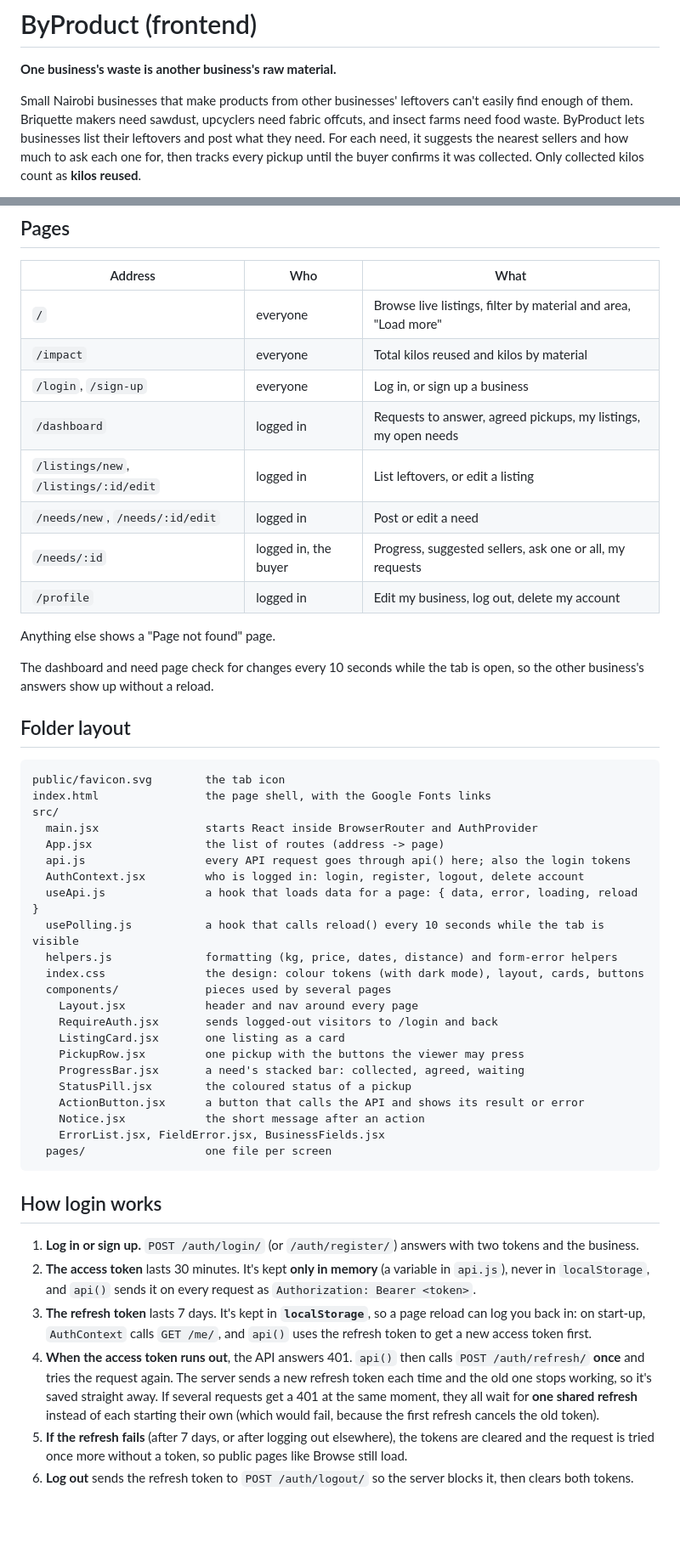
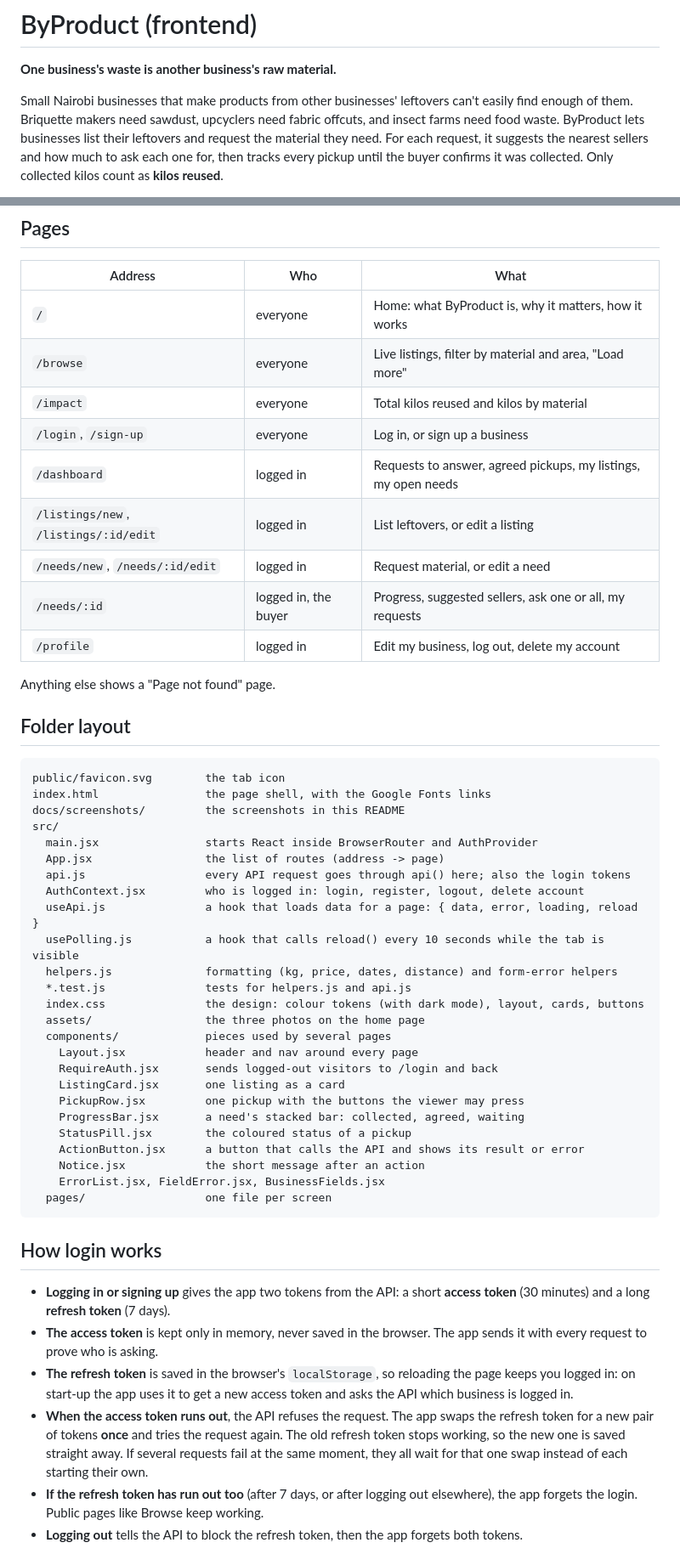
Before and after one commit to lalettywambo/byproduct-frontend, a Markdown page: README.md, 2 parts joined by grey strips. Shown at 85% size. Rendered like a GitHub page; blank space fills up the shorter version.

````diff
--- a/README.md
+++ b/README.md
@@ -2,5 +2,5 @@
 
 **One business's waste is another business's raw material.**
 
-Small Nairobi businesses that make products from other businesses' leftovers can't easily find enough of them. Briquette makers need sawdust, upcyclers need fabric offcuts, and insect farms need food waste. ByProduct lets businesses list their leftovers and post what they need. For each need, it suggests the nearest sellers and how much to ask each one for, then tracks every pickup until the buyer confirms it was collected. Only collected kilos count as **kilos reused**.
+Small Nairobi businesses that make products from other businesses' leftovers can't easily find enough of them. Briquette makers need sawdust, upcyclers need fabric offcuts, and insect farms need food waste. ByProduct lets businesses list their leftovers and request the material they need. For each request, it suggests the nearest sellers and how much to ask each one for, then tracks every pickup until the buyer confirms it was collected. Only collected kilos count as **kilos reused**.
 
@@ -49,24 +71,24 @@ The API runs on Render's free plan, which sleeps when nobody uses it. The first
 
 | Address | Who | What |
 |---|---|---|
-| `/` | everyone | Browse live listings, filter by material and area, "Load more" |
+| `/` | everyone | Home: what ByProduct is, why it matters, how it works |
+| `/browse` | everyone | Live listings, filter by material and area, "Load more" |
 | `/impact` | everyone | Total kilos reused and kilos by material |
 | `/login`, `/sign-up` | everyone | Log in, or sign up a business |
 | `/dashboard` | logged in | Requests to answer, agreed pickups, my listings, my open needs |
 | `/listings/new`, `/listings/:id/edit` | logged in | List leftovers, or edit a listing |
-| `/needs/new`, `/needs/:id/edit` | logged in | Post or edit a need |
+| `/needs/new`, `/needs/:id/edit` | logged in | Request material, or edit a need |
 | `/needs/:id` | logged in, the buyer | Progress, suggested sellers, ask one or all, my requests |
 | `/profile` | logged in | Edit my business, log out, delete my account |
 
 Anything else shows a "Page not found" page.
-
-The dashboard and need page check for changes every 10 seconds while the tab is open, so the other business's answers show up without a reload.
 
 ## Folder layout
 
 ```
 public/favicon.svg        the tab icon
 index.html                the page shell, with the Google Fonts links
+docs/screenshots/         the screenshots in this README
 src/
   main.jsx                starts React inside BrowserRouter and AuthProvider
   App.jsx                 the list of routes (address -> page)
@@ -75,7 +97,9 @@ src/
   useApi.js               a hook that loads data for a page: { data, error, loading, reload }
   usePolling.js           a hook that calls reload() every 10 seconds while the tab is visible
   helpers.js              formatting (kg, price, dates, distance) and form-error helpers
+  *.test.js               tests for helpers.js and api.js
   index.css               the design: colour tokens (with dark mode), layout, cards, buttons
+  assets/                 the three photos on the home page
   components/             pieces used by several pages
     Layout.jsx            header and nav around every page
     RequireAuth.jsx       sends logged-out visitors to /login and back
@@ -91,10 +115,10 @@ src/
 
 ## How login works
 
-1. **Log in or sign up.** `POST /auth/login/` (or `/auth/register/`) answers with two tokens and the business.
-2. **The access token** lasts 30 minutes. It's kept **only in memory** (a variable in `api.js`), never in `localStorage`, and `api()` sends it on every request as `Authorization: Bearer <token>`.
-3. **The refresh token** lasts 7 days. It's kept in **`localStorage`**, so a page reload can log you back in: on start-up, `AuthContext` calls `GET /me/`, and `api()` uses the refresh token to get a new access token first.
-4. **When the access token runs out**, the API answers 401. `api()` then calls `POST /auth/refresh/` **once** and tries the request again. The server sends a new refresh token each time and the old one stops working, so it's saved straight away. If several requests get a 401 at the same moment, they all wait for **one shared refresh** instead of each starting their own (which would fail, because the first refresh cancels the old token).
-5. **If the refresh fails** (after 7 days, or after logging out elsewhere), the tokens are cleared and the request is tried once more without a token, so public pages like Browse still load.
-6. **Log out** sends the refresh token to `POST /auth/logout/` so the server blocks it, then clears both tokens.
+- **Logging in or signing up** gives the app two tokens from the API: a short **access token** (30 minutes) and a long **refresh token** (7 days).
+- **The access token** is kept only in memory, never saved in the browser. The app sends it with every request to prove who is asking.
+- **The refresh token** is saved in the browser's `localStorage`, so reloading the page keeps you logged in: on start-up the app uses it to get a new access token and asks the API which business is logged in.
+- **When the access token runs out**, the API refuses the request. The app swaps the refresh token for a new pair of tokens **once** and tries the request again. The old refresh token stops working, so the new one is saved straight away. If several requests fail at the same moment, they all wait for that one swap instead of each starting their own.
+- **If the refresh token has run out too** (after 7 days, or after logging out elsewhere), the app forgets the login. Public pages like Browse keep working.
+- **Logging out** tells the API to block the refresh token, then the app forgets both tokens.
 
````
Also changed, not shown: other parts of README.md (+54 -12 lines), docs/screenshots/browse.jpg (added), docs/screenshots/home.jpg (added), docs/screenshots/impact.jpg (added), src/assets/fabric-offcuts.jpg (added), src/assets/market-produce.jpg (added), src/assets/workshop-sawdust.jpg (added), 13 other files.
